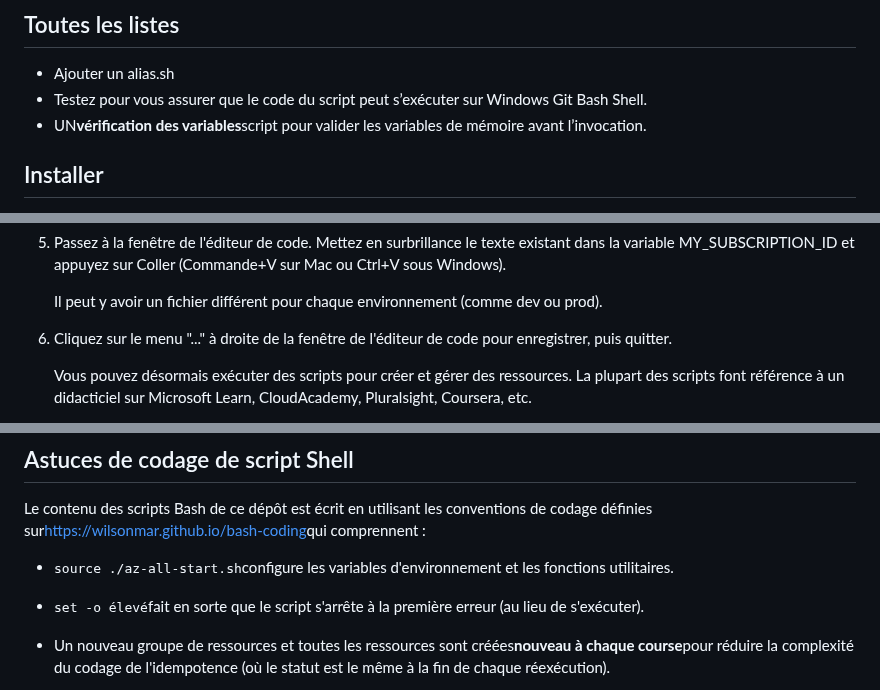
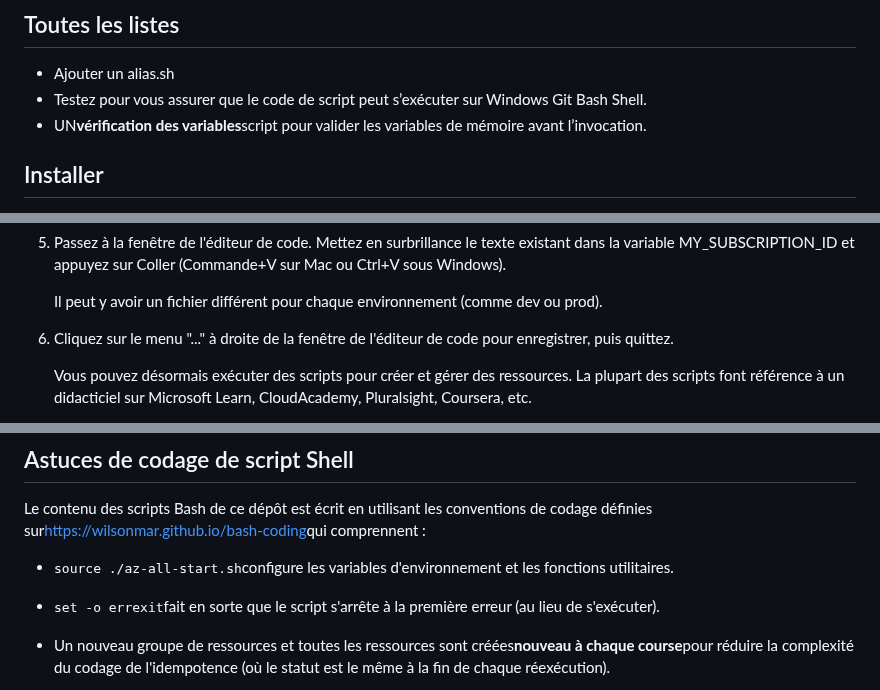
Before and after one commit to wilsonmar/azure-quickly, a Markdown page: README.fr.md, 3 parts joined by grey strips. Rendered like a GitHub page.

Commit message:
docs: Added README."fr".md translation via https://github.com/dephraiim/translate-readme

```diff
--- a/README.fr.md
+++ b/README.fr.md
@@ -56,7 +56,7 @@ Ainsi, ce README explique comment vous pouvez lancer votre environnement personn
 ## Toutes les listes
 
 -   Ajouter un alias.sh
--   Testez pour vous assurer que le code du script peut s’exécuter sur Windows Git Bash Shell.
+-   Testez pour vous assurer que le code de script peut s’exécuter sur Windows Git Bash Shell.
 -   UN<strong>vérification des variables</strong>script pour valider les variables de mémoire avant l’invocation.
 
 <a name="Install"></a>
@@ -120,7 +120,7 @@ Le script d'initialisation établit également à partir d'un échantillon le<st
 
     Il peut y avoir un fichier différent pour chaque environnement (comme dev ou prod).
 
-6.  Cliquez sur le menu "..." à droite de la fenêtre de l'éditeur de code pour enregistrer, puis quitter.
+6.  Cliquez sur le menu "..." à droite de la fenêtre de l'éditeur de code pour enregistrer, puis quittez.
 
     Vous pouvez désormais exécuter des scripts pour créer et gérer des ressources.
     La plupart des scripts font référence à un didacticiel sur Microsoft Learn, CloudAcademy, Pluralsight, Coursera, etc.
@@ -153,7 +153,7 @@ Le contenu des scripts Bash de ce dépôt est écrit en utilisant les convention
 
 -   <tt>source ./az-all-start.sh</tt>configure les variables d'environnement et les fonctions utilitaires.
 
--   <tt>set -o élevé</tt>fait en sorte que le script s'arrête à la première erreur (au lieu de s'exécuter).
+-   <tt>set -o errexit</tt>fait en sorte que le script s'arrête à la première erreur (au lieu de s'exécuter).
 
 -   Un nouveau groupe de ressources et toutes les ressources sont créées<strong>nouveau à chaque course</strong>pour réduire la complexité du codage de l'idempotence (où le statut est le même à la fin de chaque réexécution).
 
```
Also changed, not shown: other parts of README.fr.md (+1 -1 lines).
